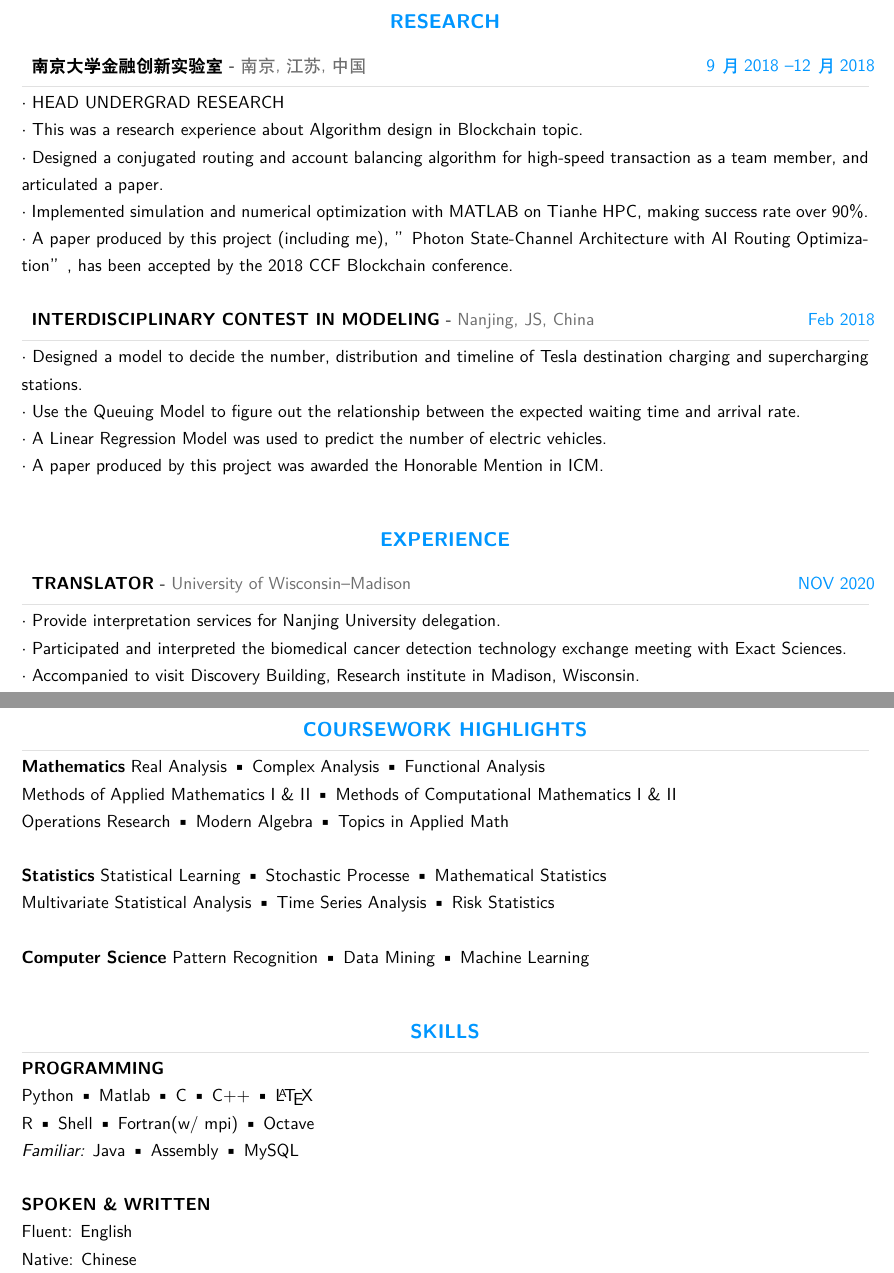
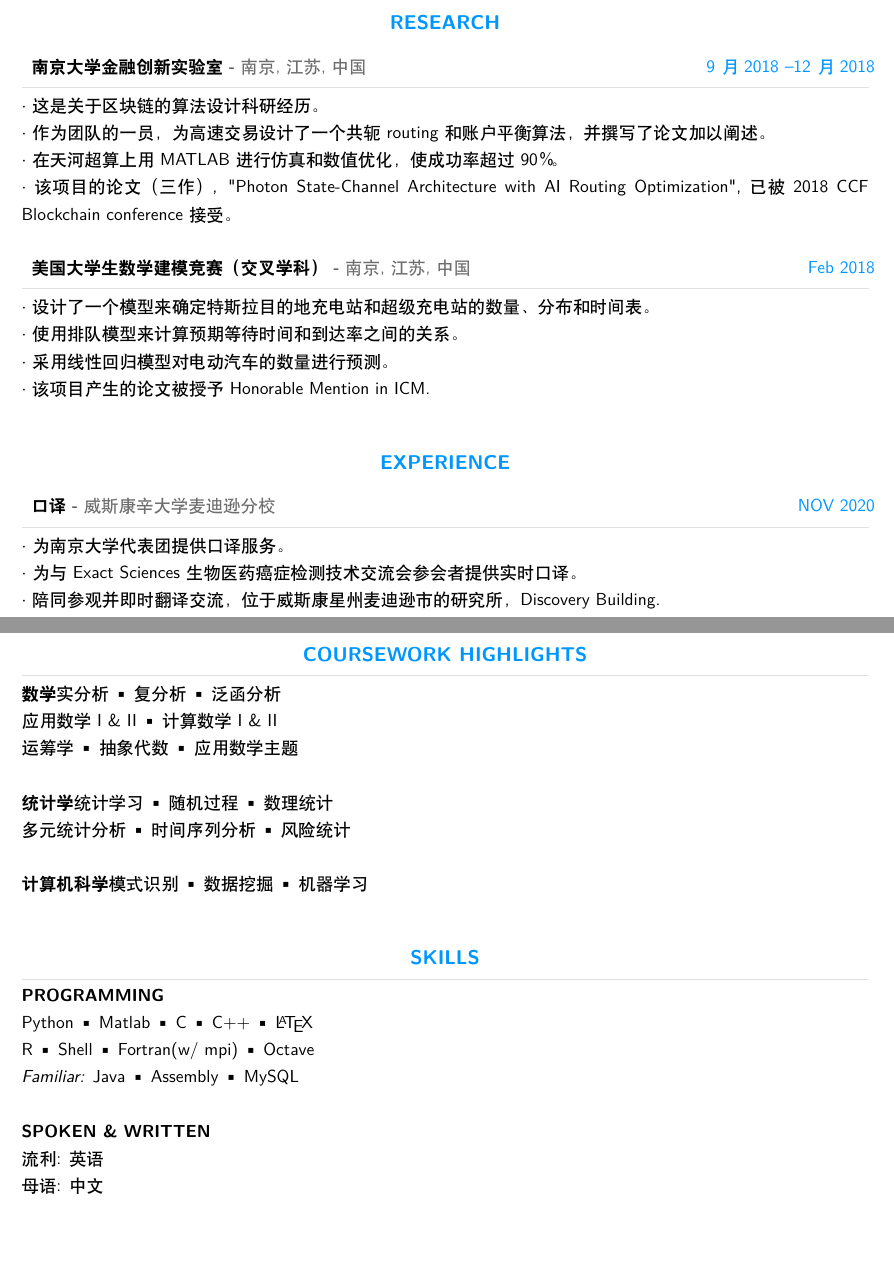
Before and after one commit to z-zijie/Resume, a LaTeX CV (Resume_Chinese.tex): two parts of pages 1 and 2 of 2, joined at a grey line, cut so that both start at the same text, the shorter picture padded with empty space. Compiled offline with XeLaTeX.

Commit message:
translate

```diff
--- a/Resume_Chinese.tex
+++ b/Resume_Chinese.tex
@@ -281,27 +281,21 @@
         {南京大学金融创新实验室}
         {南京, 江苏, 中国}
 
-        $\cdot$ HEAD UNDERGRAD RESEARCH\\
-        $\cdot$ This was a research experience about Algorithm design in Blockchain topic.\\
-        $\cdot$ Designed a conjugated routing and account balancing algorithm for
-                high-speed transaction as a team member, and articulated a paper.\\
-        $\cdot$ Implemented simulation and numerical optimization with MATLAB on Tianhe HPC,
-                making success rate over 90\%.\\
-        $\cdot$ A paper produced by this project (including me),
-                ”Photon State-Channel Architecture with AI Routing Optimization”,
-                has been accepted by the 2018 CCF Blockchain conference.\\
+        $\cdot$ 这是关于区块链的算法设计科研经历。\\
+        $\cdot$ 作为团队的一员，为高速交易设计了一个共轭routing和账户平衡算法，并撰写了论文加以阐述。\\
+        $\cdot$ 在天河超算上用MATLAB进行仿真和数值优化，使成功率超过90％。\\
+        $\cdot$ 该项目的论文（三作），
+                "Photon State-Channel Architecture with AI Routing Optimization",
+                已被2018 CCF Blockchain conference接受。\\
 
 \cvevent{Feb 2018}
-        {INTERDISCIPLINARY CONTEST IN MODELING}
-        {Nanjing, JS, China}
+        {美国大学生数学建模竞赛（交叉学科）}
+        {南京, 江苏, 中国}
 
-        $\cdot$ Designed a model to decide the number,
-                distribution and timeline of Tesla destination charging
-                and supercharging stations.\\
-        $\cdot$ Use the Queuing Model to figure out the relationship between
-                the expected waiting time and arrival rate.\\
-        $\cdot$ A Linear Regression Model was used to predict the number of electric vehicles.\\
-        $\cdot$ A paper produced by this project was awarded the Honorable Mention in ICM.\\
+        $\cdot$ 设计了一个模型来确定特斯拉目的地充电站和超级充电站的数量、分布和时间表。\\
+        $\cdot$ 使用排队模型来计算预期等待时间和到达率之间的关系。\\
+        $\cdot$ 采用线性回归模型对电动汽车的数量进行预测。\\
+        $\cdot$ 该项目产生的论文被授予Honorable Mention in ICM.\\
 
 
 
@@ -310,13 +304,12 @@
 %-------------------------
 \cvsection{EXPERIENCE}
 \cvevent{NOV 2020}
-        {TRANSLATOR}
-        {University of Wisconsin–Madison}
+        {口译}
+        {威斯康辛大学麦迪逊分校}
 
-        $\cdot$ Provide interpretation services for Nanjing University delegation.\\
-        $\cdot$ Participated and interpreted the biomedical cancer detection
-                technology exchange meeting with Exact Sciences.\\
-        $\cdot$ Accompanied to visit Discovery Building, Research institute in Madison, Wisconsin.\\
+        $\cdot$ 为南京大学代表团提供口译服务。\\
+        $\cdot$ 为与Exact Sciences生物医药癌症检测技术交流会参会者提供实时口译。\\
+        $\cdot$ 陪同参观并即时翻译交流，位于威斯康星州麦迪逊市的研究所，Discovery Building.\\
 
 
 \newpage
@@ -330,17 +323,17 @@
 \textcolor{softcol}{\hrule}
 \vspace{6pt}
 
-\textbf{Mathematics}
-Real Analysis \textbullet{} Complex Analysis \textbullet{} Functional Analysis \\
-Methods of Applied Mathematics I \& II \textbullet{} Methods of Computational Mathematics I \& II \\
-Operations Research \textbullet{} Modern Algebra \textbullet{} Topics in Applied Math\\
+\textbf{数学}
+实分析 \textbullet{} 复分析 \textbullet{} 泛函分析 \\
+应用数学 I \& II \textbullet{} 计算数学 I \& II \\
+运筹学 \textbullet{} 抽象代数 \textbullet{} 应用数学主题\\
 
-\textbf{Statistics}
-Statistical Learning \textbullet{} Stochastic Processe \textbullet{} Mathematical Statistics \\
-Multivariate Statistical Analysis \textbullet{} Time Series Analysis \textbullet{} Risk Statistics\\
+\textbf{统计学}
+统计学习 \textbullet{} 随机过程 \textbullet{} 数理统计 \\
+多元统计分析 \textbullet{} 时间序列分析 \textbullet{} 风险统计\\
 
-\textbf{Computer Science}
-Pattern Recognition \textbullet{} Data Mining \textbullet{} Machine Learning\\
+\textbf{计算机科学}
+模式识别 \textbullet{} 数据挖掘 \textbullet{} 机器学习\\
 
 
 %-------------------------
@@ -358,7 +351,7 @@ R \textbullet{} Shell \textbullet{} Fortran(w/ mpi) \textbullet{} Octave\\
 Java \textbullet{} Assembly \textbullet{} MySQL\\
 
 \textbf{SPOKEN \& WRITTEN}\\
-Fluent: English \\
-Native: Chinese\\
+流利: 英语 \\
+母语: 中文\\
 
 \end{document}
```
Also changed, not shown: Resume_English.tex (+1 -1 lines), Resume_Chinese.pdf, Resume_English.pdf.
